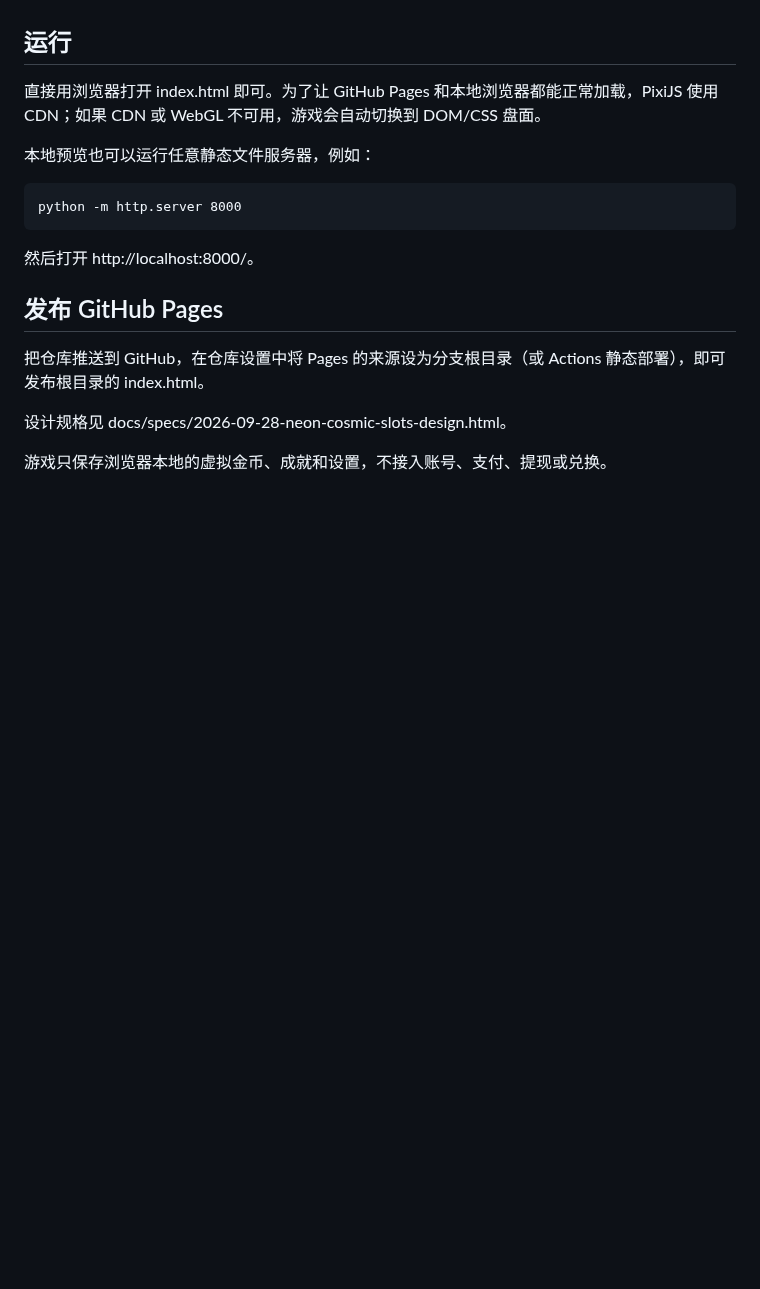
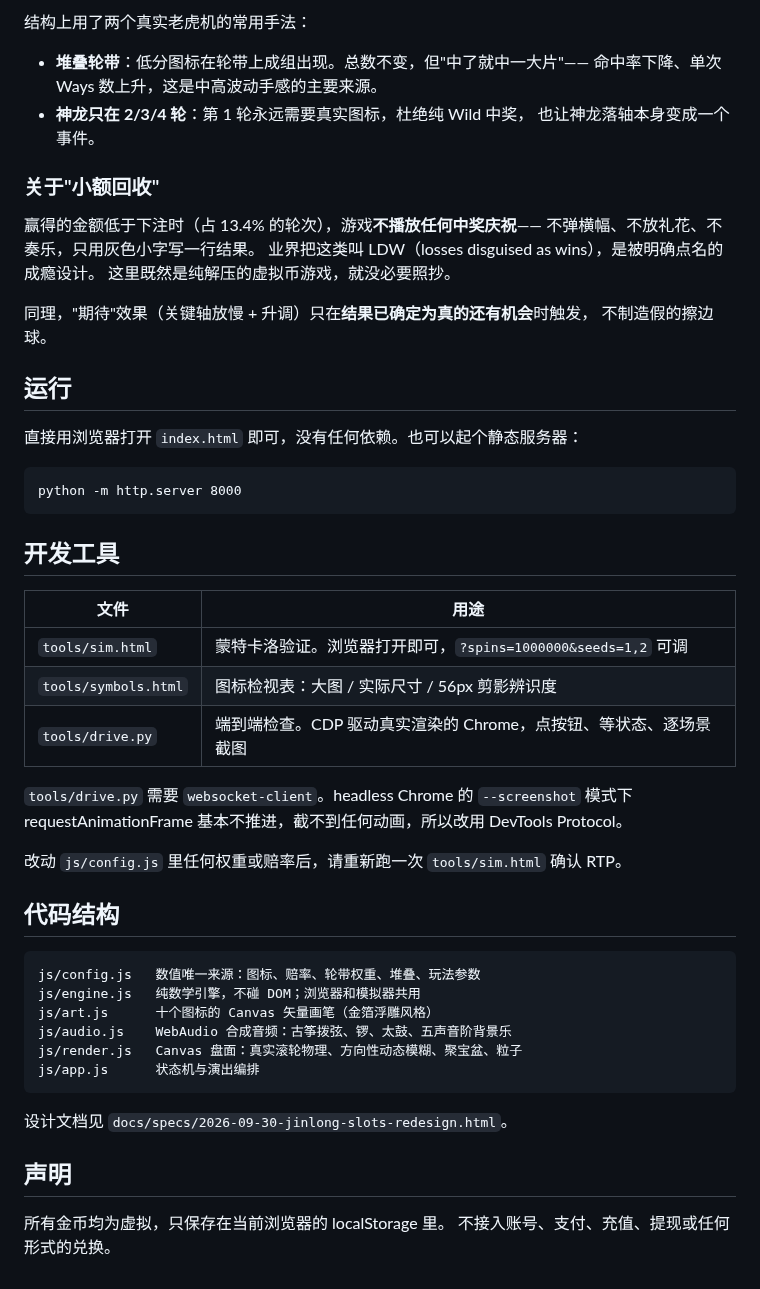
Before and after one commit to HaSai666/aster-game, a Markdown page: README.md, the part around one of its changes. Rendered like a GitHub page; blank space fills up the shorter version.

````diff
--- a/README.md
+++ b/README.md
@@ -4,18 +55,55 @@
+结构上用了两个真实老虎机的常用手法：
+
+- **堆叠轮带**：低分图标在轮带上成组出现。总数不变，但"中了就中一大片"——
+  命中率下降、单次 Ways 数上升，这是中高波动手感的主要来源。
+- **神龙只在 2/3/4 轮**：第 1 轮永远需要真实图标，杜绝纯 Wild 中奖，
+  也让神龙落轴本身变成一个事件。
+
+### 关于"小额回收"
+
+赢得的金额低于下注时（占 13.4% 的轮次），游戏**不播放任何中奖庆祝**——
+不弹横幅、不放礼花、不奏乐，只用灰色小字写一行结果。
+业界把这类叫 LDW（losses disguised as wins），是被明确点名的成瘾设计。
+这里既然是纯解压的虚拟币游戏，就没必要照抄。
+
+同理，"期待"效果（关键轴放慢 + 升调）只在**结果已确定为真的还有机会**时触发，
+不制造假的擦边球。
 
 ## 运行
 
-直接用浏览器打开 index.html 即可。为了让 GitHub Pages 和本地浏览器都能正常加载，PixiJS 使用 CDN；如果 CDN 或 WebGL 不可用，游戏会自动切换到 DOM/CSS 盘面。
+直接用浏览器打开 `index.html` 即可，没有任何依赖。也可以起个静态服务器：
 
-本地预览也可以运行任意静态文件服务器，例如：
+```
+python -m http.server 8000
+```
 
-    python -m http.server 8000
+## 开发工具
 
-然后打开 http://localhost:8000/。
+| 文件 | 用途 |
+| --- | --- |
+| `tools/sim.html` | 蒙特卡洛验证。浏览器打开即可，`?spins=1000000&seeds=1,2` 可调 |
+| `tools/symbols.html` | 图标检视表：大图 / 实际尺寸 / 56px 剪影辨识度 |
+| `tools/drive.py` | 端到端检查。CDP 驱动真实渲染的 Chrome，点按钮、等状态、逐场景截图 |
 
-## 发布 GitHub Pages
+`tools/drive.py` 需要 `websocket-client`。headless Chrome 的 `--screenshot` 模式下
+requestAnimationFrame 基本不推进，截不到任何动画，所以改用 DevTools Protocol。
 
-把仓库推送到 GitHub，在仓库设置中将 Pages 的来源设为分支根目录（或 Actions 静态部署），即可发布根目录的 index.html。
+改动 `js/config.js` 里任何权重或赔率后，请重新跑一次 `tools/sim.html` 确认 RTP。
 
-设计规格见 docs/specs/2026-09-28-neon-cosmic-slots-design.html。
+## 代码结构
 
-游戏只保存浏览器本地的虚拟金币、成就和设置，不接入账号、支付、提现或兑换。
+```
+js/config.js   数值唯一来源：图标、赔率、轮带权重、堆叠、玩法参数
+js/engine.js   纯数学引擎，不碰 DOM；浏览器和模拟器共用
+js/art.js      十个图标的 Canvas 矢量画笔（金箔浮雕风格）
+js/audio.js    WebAudio 合成音频：古筝拨弦、锣、太鼓、五声音阶背景乐
+js/render.js   Canvas 盘面：真实滚轮物理、方向性动态模糊、聚宝盆、粒子
+js/app.js      状态机与演出编排
+```
+
+设计文档见 `docs/specs/2026-09-30-jinlong-slots-redesign.html`。
+
+## 声明
+
+所有金币均为虚拟，只保存在当前浏览器的 localStorage 里。
+不接入账号、支付、充值、提现或任何形式的兑换。
````
Also changed, not shown: other parts of README.md (+53 -2 lines), docs/images/board.png (added), docs/images/freespins.png (added), docs/images/holdspin.png (added), 16 other files.
